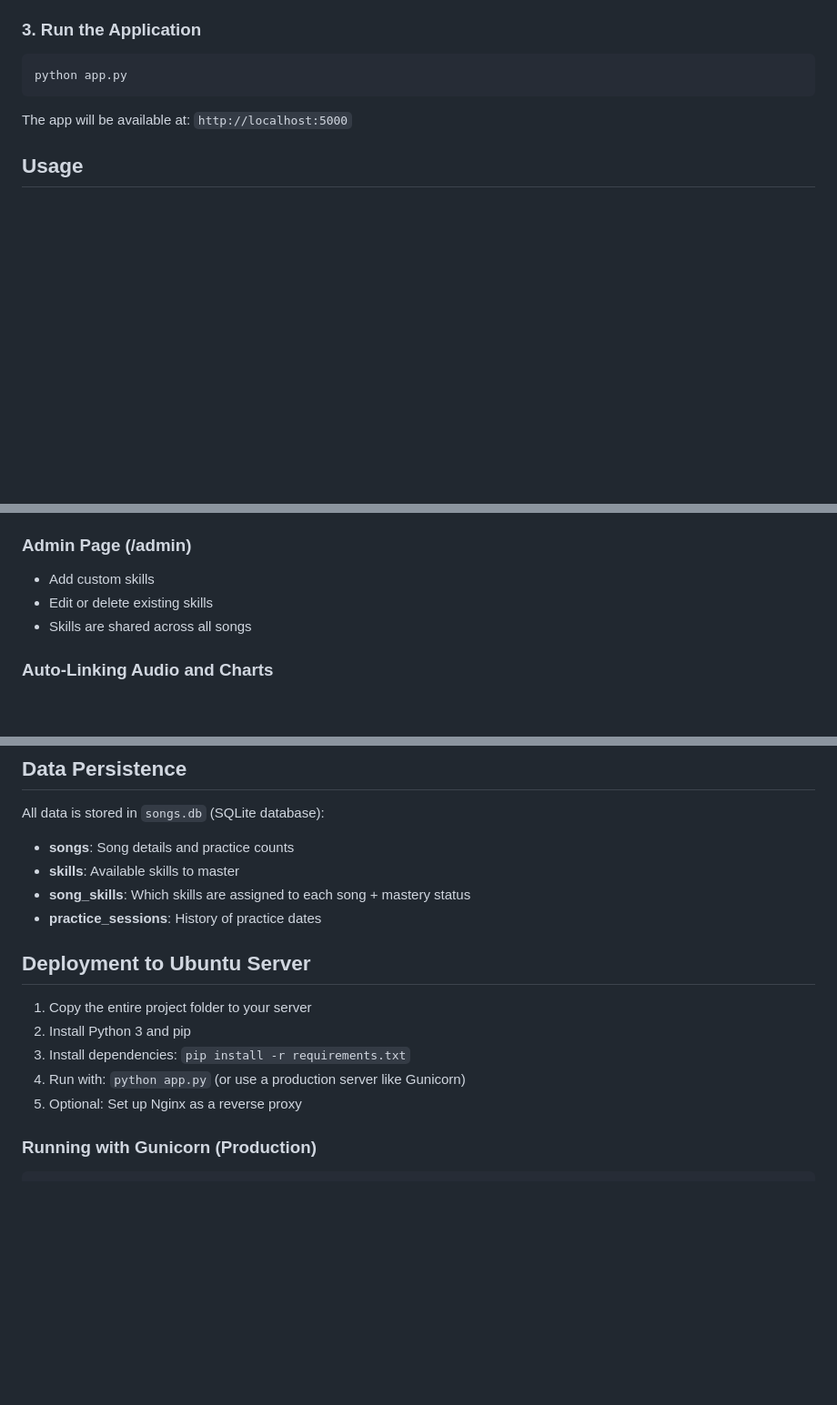
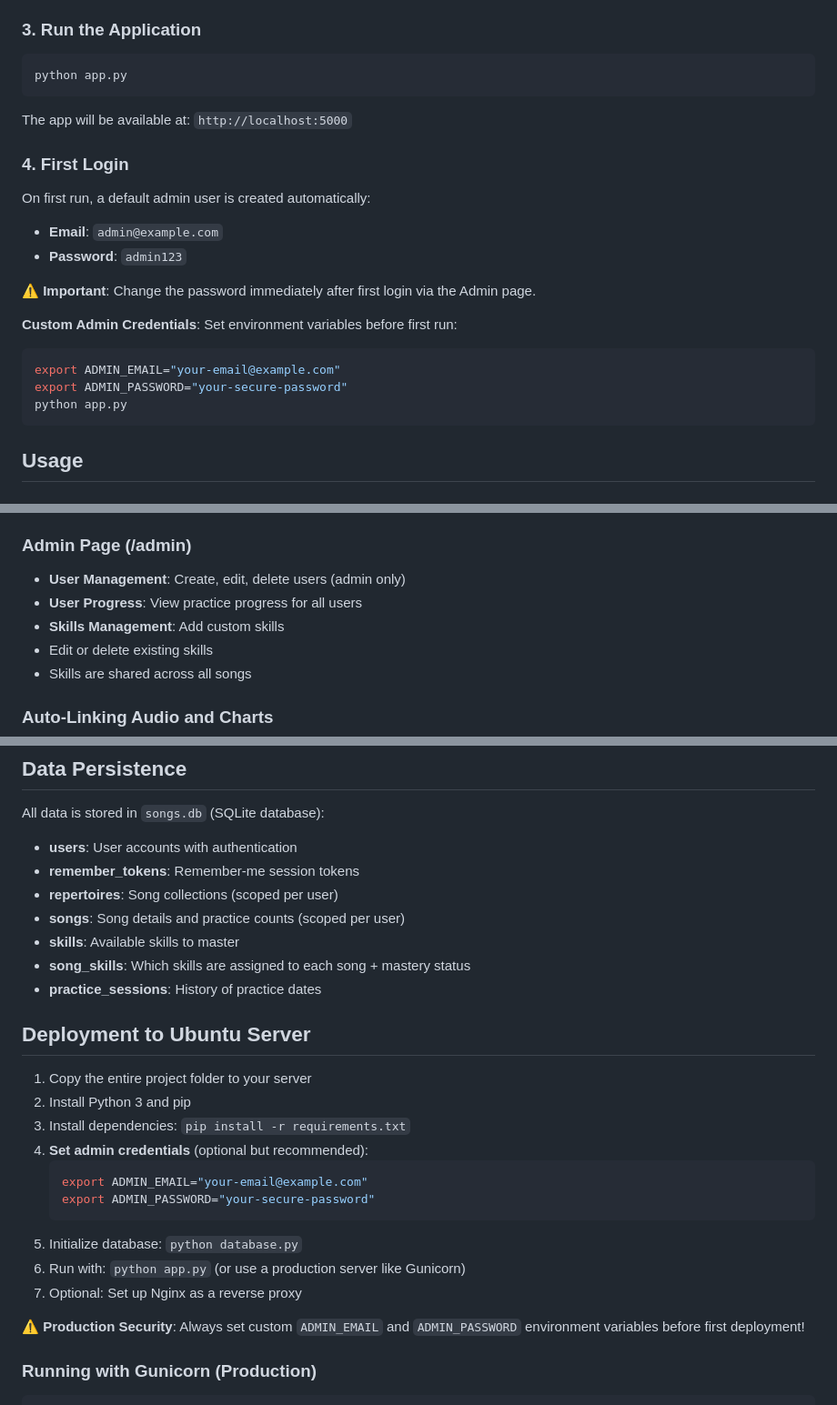
Before and after one commit to Zumgugger/songtrainer, a Markdown page: README.md, 3 parts joined by grey strips. Shown: that part at 91% size. Rendered like a GitHub page; blank space fills up the shorter version.

````diff
--- a/README.md
+++ b/README.md
@@ -46,6 +49,21 @@ python app.py
 
 The app will be available at: `http://localhost:5000`
 
+### 4. First Login
+
+On first run, a default admin user is created automatically:
+- **Email**: `admin@example.com`
+- **Password**: `admin123`
+
+**⚠️ Important**: Change the password immediately after first login via the Admin page.
+
+**Custom Admin Credentials**: Set environment variables before first run:
+```bash
+export ADMIN_EMAIL="your-email@example.com"
+export ADMIN_PASSWORD="your-secure-password"
+python app.py
+```
+
 ## Usage
 
 ### Main Page (/)
@@ -64,7 +82,9 @@ The app will be available at: `http://localhost:5000`
 - **View linked files**: Click 🎧 Open audio or 📄 Open chart links
 
 ### Admin Page (/admin)
-- Add custom skills
+- **User Management**: Create, edit, delete users (admin only)
+- **User Progress**: View practice progress for all users
+- **Skills Management**: Add custom skills
 - Edit or delete existing skills
 - Skills are shared across all songs
 
@@ -94,7 +114,10 @@ The scripts intelligently match files to songs by title/artist. For charts, file
 ## Data Persistence
 
 All data is stored in `songs.db` (SQLite database):
-- **songs**: Song details and practice counts
+- **users**: User accounts with authentication
+- **remember_tokens**: Remember-me session tokens
+- **repertoires**: Song collections (scoped per user)
+- **songs**: Song details and practice counts (scoped per user)
 - **skills**: Available skills to master
 - **song_skills**: Which skills are assigned to each song + mastery status
 - **practice_sessions**: History of practice dates
@@ -104,8 +127,16 @@ All data is stored in `songs.db` (SQLite database):
 1. Copy the entire project folder to your server
 2. Install Python 3 and pip
 3. Install dependencies: `pip install -r requirements.txt`
-4. Run with: `python app.py` (or use a production server like Gunicorn)
+4. **Set admin credentials** (optional but recommended):
+   ```bash
+   export ADMIN_EMAIL="your-email@example.com"
+   export ADMIN_PASSWORD="your-secure-password"
+   ```
+5. Initialize database: `python database.py`
+6. Run with: `python app.py` (or use a production server like Gunicorn)
 5. Optional: Set up Nginx as a reverse proxy
+
+**⚠️ Production Security**: Always set custom `ADMIN_EMAIL` and `ADMIN_PASSWORD` environment variables before first deployment!
 
 ### Running with Gunicorn (Production)
 
````
Also changed, not shown: other parts of README.md (+3 -0 lines).
